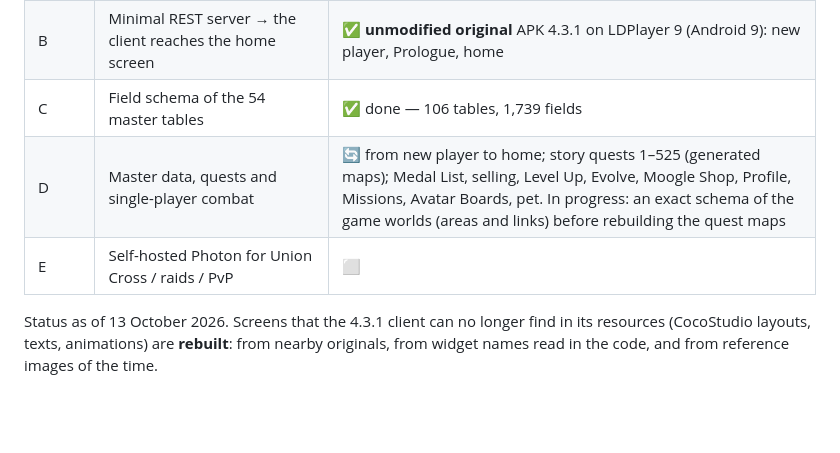
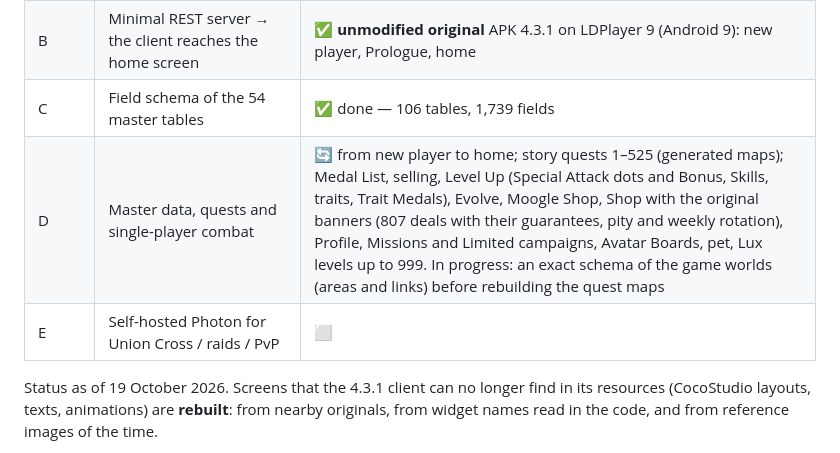
Before and after one commit to Kxos/KH-UX-Dark-Road-Restoration, a Markdown page: README.md, the part around the change. Rendered like a GitHub page; blank space fills up the shorter version.

```diff
--- a/README.md
+++ b/README.md
@@ -18,10 +18,10 @@ Union χ was removed from the app, which was reduced to a theater mode.
 | A | Ghidra on `libcocos2dcpp.so`, extraction of hosts and endpoints | ✅ done |
 | B | Minimal REST server → the client reaches the home screen | ✅ **unmodified original** APK 4.3.1 on LDPlayer 9 (Android 9): new player, Prologue, home |
 | C | Field schema of the 54 master tables | ✅ done — 106 tables, 1,739 fields |
-| D | Master data, quests and single-player combat | 🔄 from new player to home; story quests 1–525 (generated maps); Medal List, selling, Level Up, Evolve, Moogle Shop, Profile, Missions, Avatar Boards, pet. In progress: an exact schema of the game worlds (areas and links) before rebuilding the quest maps |
+| D | Master data, quests and single-player combat | 🔄 from new player to home; story quests 1–525 (generated maps); Medal List, selling, Level Up (Special Attack dots and Bonus, Skills, traits, Trait Medals), Evolve, Moogle Shop, Shop with the original banners (807 deals with their guarantees, pity and weekly rotation), Profile, Missions and Limited campaigns, Avatar Boards, pet, Lux levels up to 999. In progress: an exact schema of the game worlds (areas and links) before rebuilding the quest maps |
 | E | Self-hosted Photon for Union Cross / raids / PvP | ⬜ |
 
-Status as of 13 October 2026. Screens that the 4.3.1 client can no longer find in its
+Status as of 19 October 2026. Screens that the 4.3.1 client can no longer find in its
 resources (CocoStudio layouts, texts, animations) are **rebuilt**: from nearby originals,
 from widget names read in the code, and from reference images of the time.
 
```
Also changed, not shown: README.it.md (+2 -2 lines), server/README.md (+4 -0 lines).
